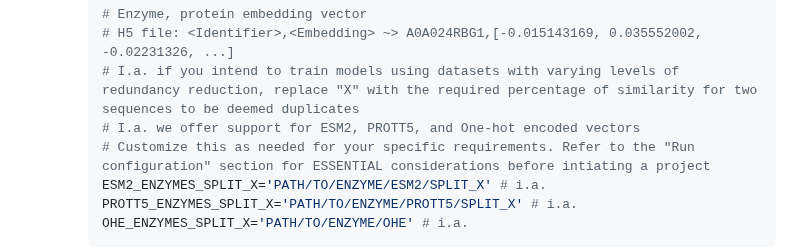
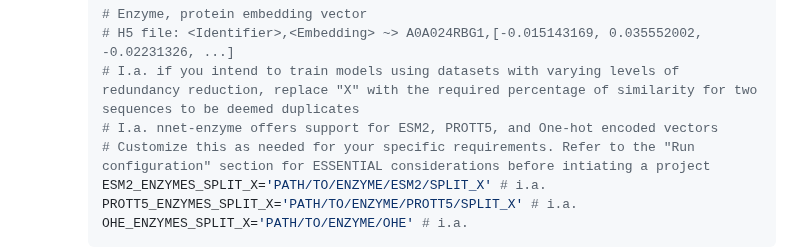
Before and after one commit to github4touchdouble/nnet-enzyme, a Markdown page: README.md, the part around the change. Drawn GitHub-style.

```diff
--- a/README.md
+++ b/README.md
@@ -41,7 +41,7 @@ Follow these steps to set up and configure the environment for your specific nee
       # Enzyme, protein embedding vector
       # H5 file: <Identifier>,<Embedding> ~> A0A024RBG1,[-0.015143169, 0.035552002, -0.02231326, ...]
       # I.a. if you intend to train models using datasets with varying levels of redundancy reduction, replace "X" with the required percentage of similarity for two sequences to be deemed duplicates
-      # I.a. we offer support for ESM2, PROTT5, and One-hot encoded vectors
+      # I.a. nnet-enzyme offers support for ESM2, PROTT5, and One-hot encoded vectors
       # Customize this as needed for your specific requirements. Refer to the "Run configuration" section for ESSENTIAL considerations before intiating a project
       ESM2_ENZYMES_SPLIT_X='PATH/TO/ENZYME/ESM2/SPLIT_X' # i.a.
       PROTT5_ENZYMES_SPLIT_X='PATH/TO/ENZYME/PROTT5/SPLIT_X' # i.a.
```
